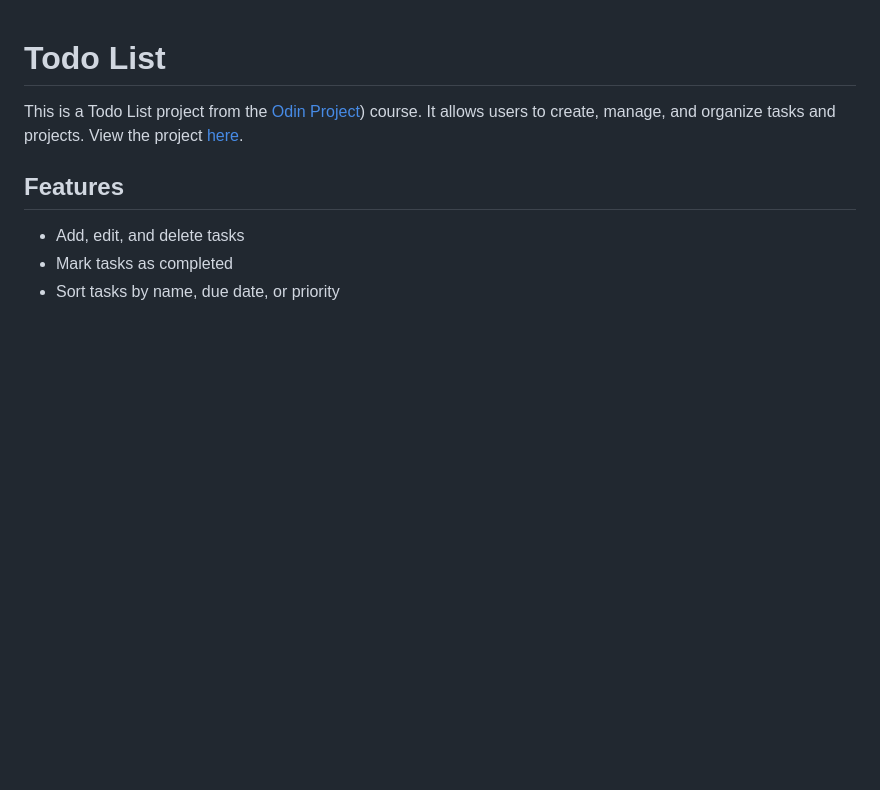
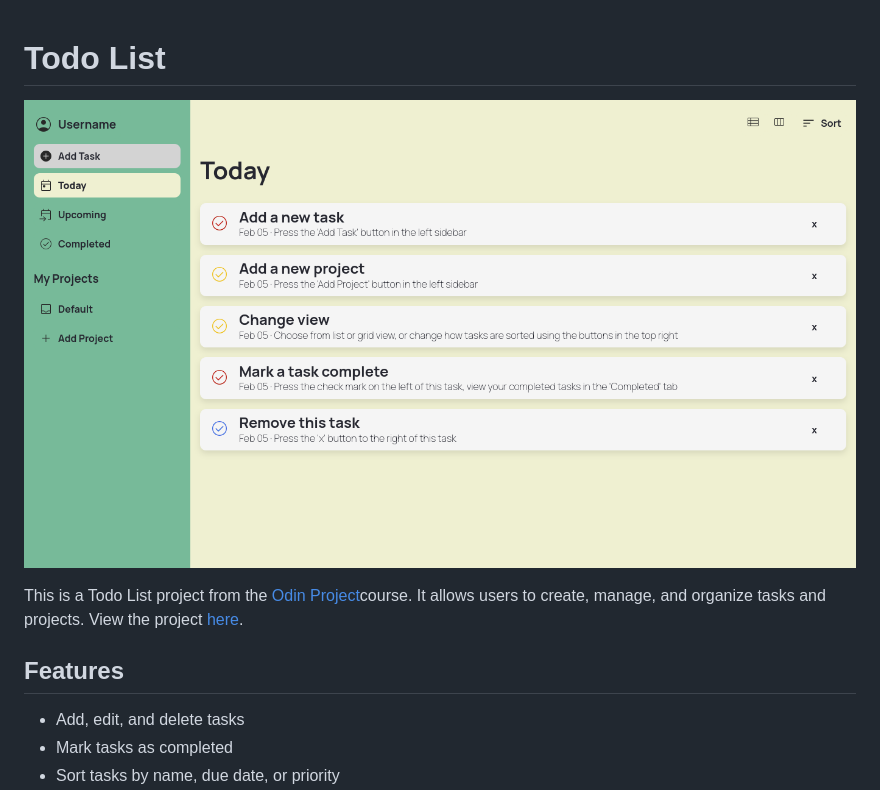
Before and after one commit to 383myrtle/odin-todo-list, a Markdown page: README.md, the part around the change. Rendered like a GitHub page; pictures changed too: src/assets/images/screenshot.png (added); blank space fills up the shorter version.

Commit message:
Add screenshot of project

```diff
--- a/README.md
+++ b/README.md
@@ -1,6 +1,8 @@
 # Todo List
 
-This is a Todo List project from the [Odin Project](https://www.theodinproject.com/lessons/node-path-javascript-todo-list)) course. It allows users to create, manage, and organize tasks and projects. View the project [here](https://383myrtle.github.io/odin-todo-list/).
+![Screenshot of the Todo List](./src/assets/images/screenshot.png)
+
+This is a Todo List project from the [Odin Project](https://www.theodinproject.com/lessons/node-path-javascript-todo-list)course. It allows users to create, manage, and organize tasks and projects. View the project [here](https://383myrtle.github.io/odin-todo-list/).
 
 ## Features
 
```
